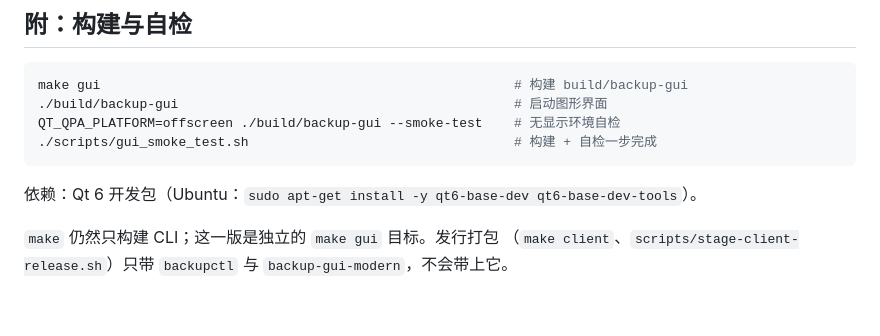
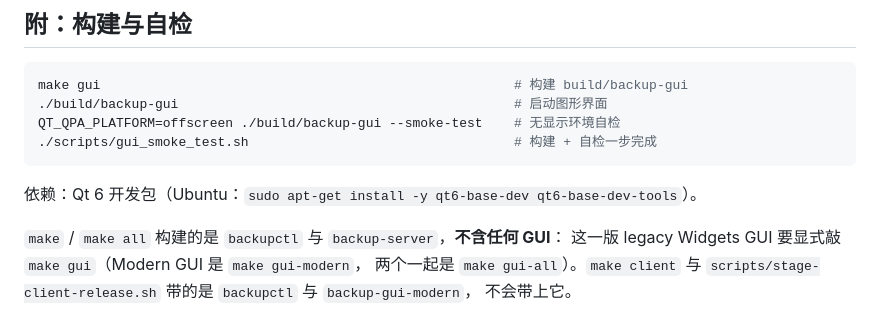
Before and after one commit to PlyusWang/backup-project, a Markdown page: docs/ui/desktop_gui.md, the part around the change. GitHub-like rendering.

Commit message:
docs: correct legacy GUI build description
docs/ui/desktop_gui.md 末尾还写着"make 仍然只构建 CLI"，与当前 Makefile 不符。

真实行为：
  * make / make all 构建 backupctl 与 backup-server，不含任何 GUI；
  * legacy Widgets GUI 要显式 make gui（Modern GUI 是 make gui-modern，
    两个一起是 make gui-all）；
  * make client 与 scripts/stage-client-release.sh 带的是 backupctl 与
    backup-gui-modern，不会带上它。

只改这一段。

```diff
--- a/docs/ui/desktop_gui.md
+++ b/docs/ui/desktop_gui.md
@@ -114,6 +114,8 @@ QT_QPA_PLATFORM=offscreen ./build/backup-gui --smoke-test    # 无显示环境
 
 依赖：Qt 6 开发包（Ubuntu：`sudo apt-get install -y qt6-base-dev qt6-base-dev-tools`）。
 
-`make` 仍然只构建 CLI；这一版是独立的 `make gui` 目标。发行打包
-（`make client`、`scripts/stage-client-release.sh`）只带 `backupctl` 与
-`backup-gui-modern`，不会带上它。
+`make` / `make all` 构建的是 `backupctl` 与 `backup-server`，**不含任何 GUI**：
+这一版 legacy Widgets GUI 要显式敲 `make gui`（Modern GUI 是 `make gui-modern`，
+两个一起是 `make gui-all`）。`make client` 与
+`scripts/stage-client-release.sh` 带的是 `backupctl` 与 `backup-gui-modern`，
+不会带上它。
```
